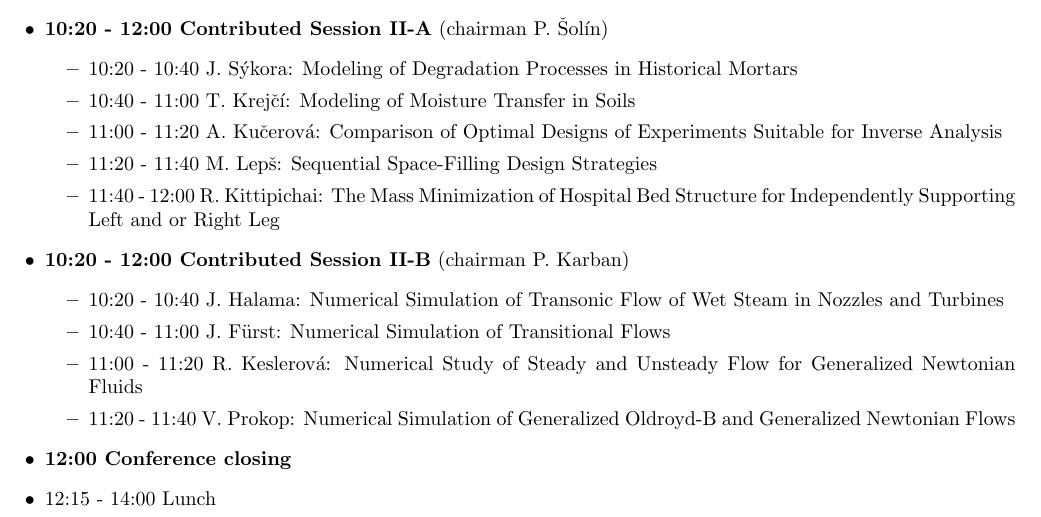
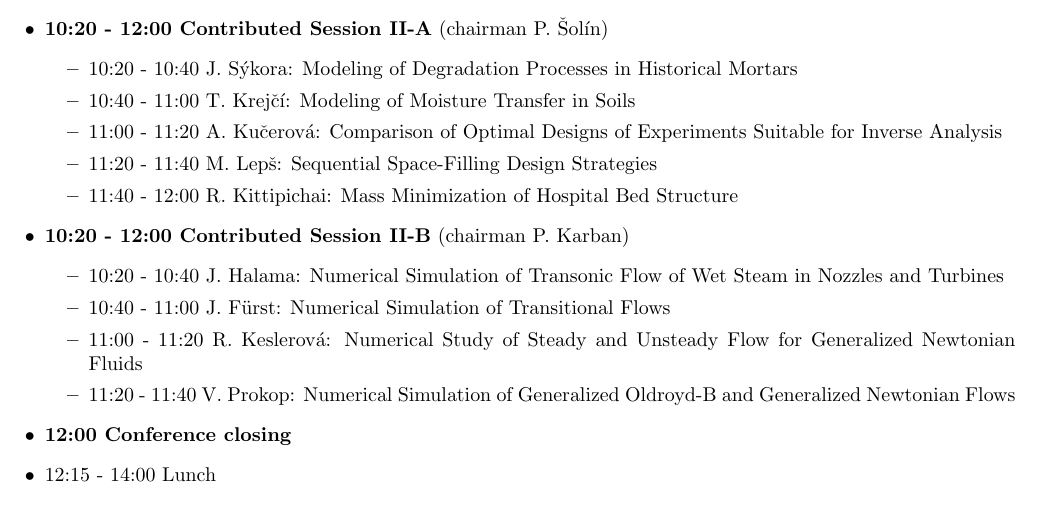
Before and after one commit to hpfem/esco2012-program, a LaTeX document (program.tex): part of page 8 of 8, cut so that both start at the same text. Compiled offline with pdfLaTeX.

Commit message:
fix - Kittipichai

```diff
--- a/program.tex
+++ b/program.tex
@@ -291,7 +291,7 @@ Analysis and Simulation
     \item 10:40 - 11:00 T. Krej\v{c}\'{i}: Modeling of Moisture Transfer in Soils
     \item 11:00 - 11:20 A. Ku\v{c}erov\'{a}: Comparison of Optimal Designs of Experiments Suitable for Inverse Analysis
     \item 11:20 - 11:40 M. Lep\v{s}: Sequential Space-Filling Design Strategies
-    \item 11:40 - 12:00 R. Kittipichai: The Mass Minimization of Hospital Bed Structure for Independently Supporting Left and or Right Leg
+    \item 11:40 - 12:00 R. Kittipichai: Mass Minimization of Hospital Bed Structure
   \end{itemize}
     \item {\bf 10:20 - 12:00 Contributed Session II-B} (chairman P. Karban)
   \begin{itemize}
```
